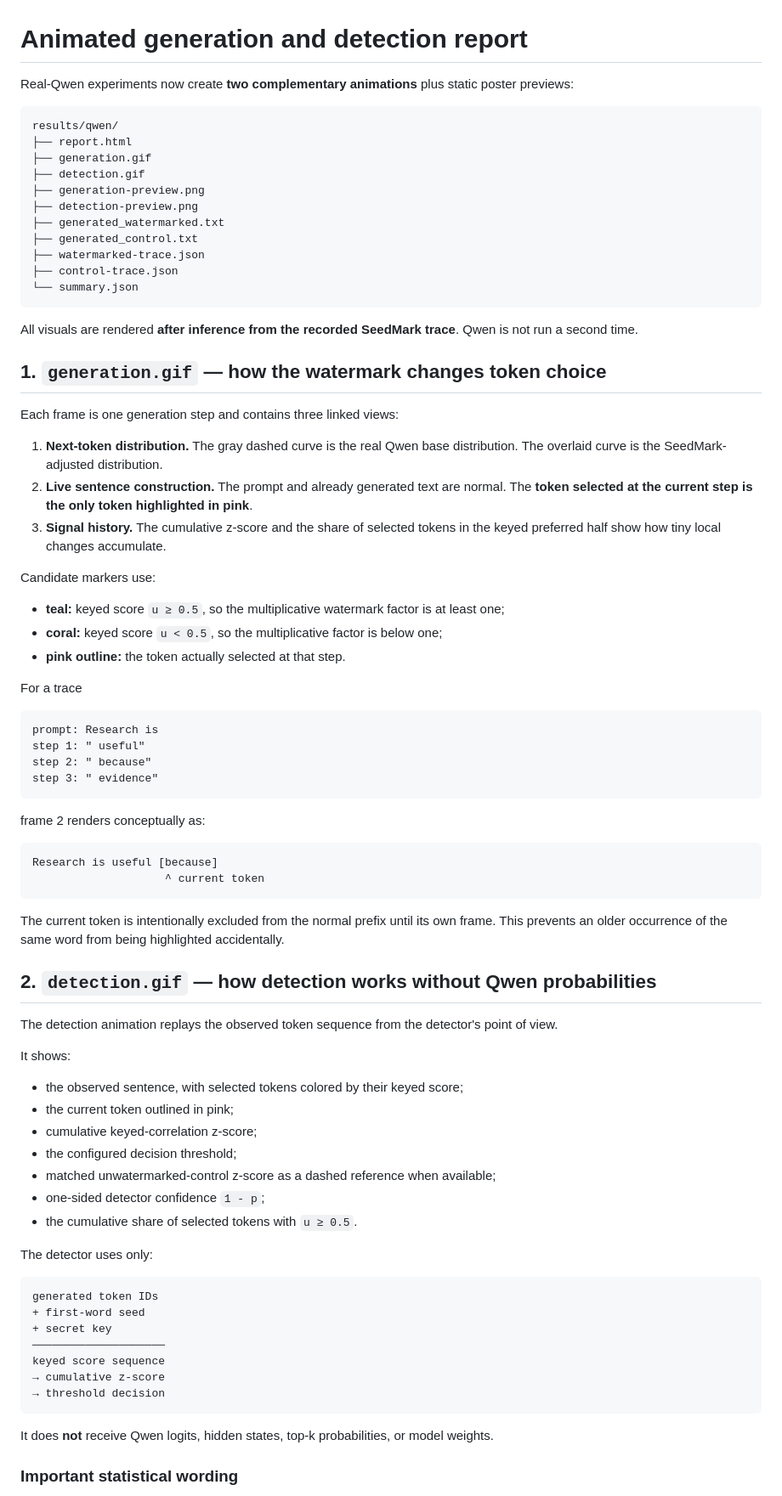
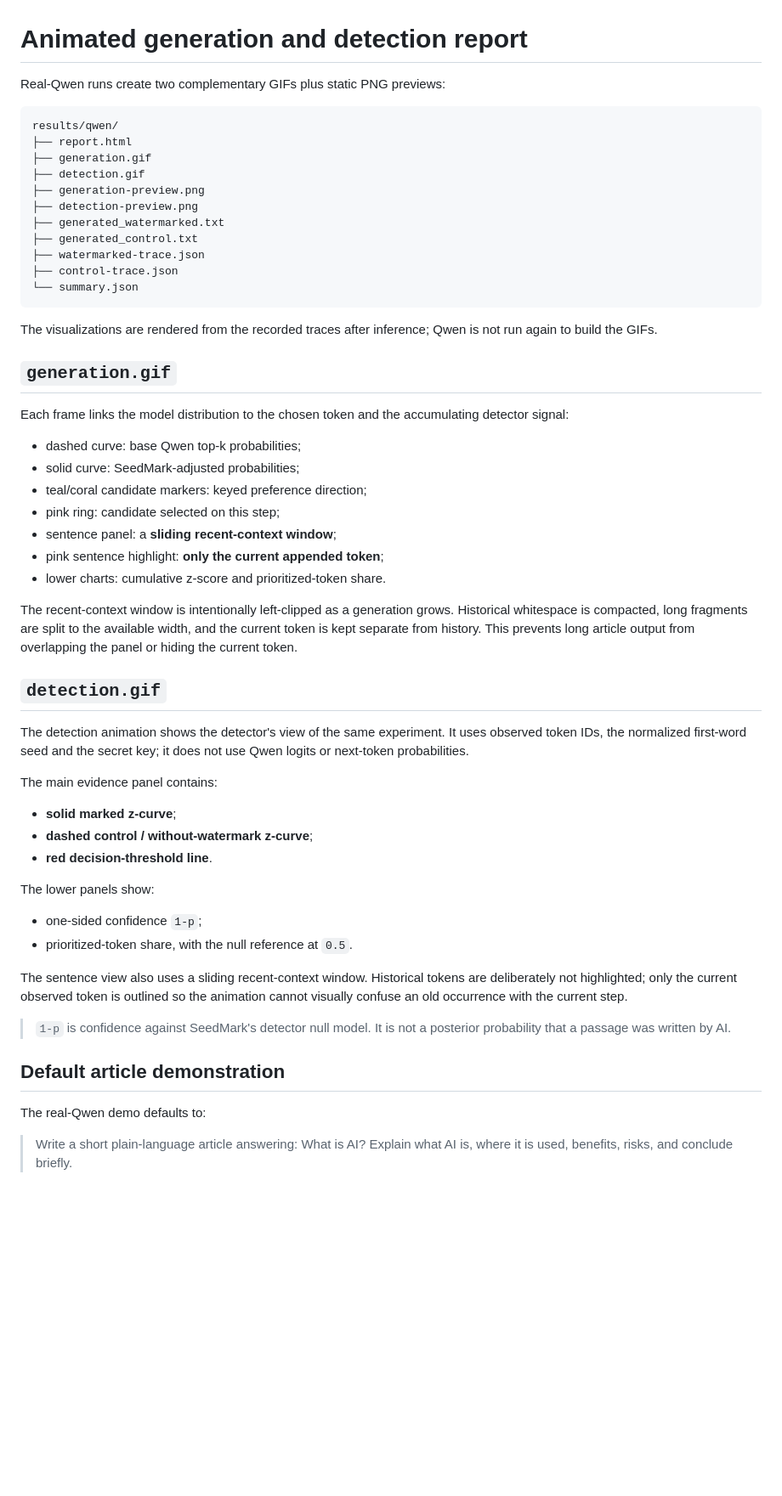
Before and after one commit to vtavakkoli/SeedMark, a Markdown page: docs/animation.md, the part around one of its changes. Shown at 85% size. GitHub-like rendering; blank space fills up the shorter version.

Commit message:
docs: document sliding GIF context and control curve

````diff
--- a/docs/animation.md
+++ b/docs/animation.md
@@ -1,6 +1,6 @@
 # Animated generation and detection report
 
-Real-Qwen experiments now create **two complementary animations** plus static poster previews:
+Real-Qwen runs create two complementary GIFs plus static PNG previews:
 
 ```text
 results/qwen/
@@ -16,67 +16,44 @@ results/qwen/
 └── summary.json
 ```
 
-All visuals are rendered **after inference from the recorded SeedMark trace**. Qwen is not run a second time.
+The visualizations are rendered from the recorded traces after inference; Qwen is not run again to build the GIFs.
 
-## 1. `generation.gif` — how the watermark changes token choice
+## `generation.gif`
 
-Each frame is one generation step and contains three linked views:
+Each frame links the model distribution to the chosen token and the accumulating detector signal:
 
-1. **Next-token distribution.** The gray dashed curve is the real Qwen base distribution. The overlaid curve is the SeedMark-adjusted distribution.
-2. **Live sentence construction.** The prompt and already generated text are normal. The **token selected at the current step is the only token highlighted in pink**.
-3. **Signal history.** The cumulative z-score and the share of selected tokens in the keyed preferred half show how tiny local changes accumulate.
+- dashed curve: base Qwen top-k probabilities;
+- solid curve: SeedMark-adjusted probabilities;
+- teal/coral candidate markers: keyed preference direction;
+- pink ring: candidate selected on this step;
+- sentence panel: a **sliding recent-context window**;
+- pink sentence highlight: **only the current appended token**;
+- lower charts: cumulative z-score and prioritized-token share.
 
-Candidate markers use:
+The recent-context window is intentionally left-clipped as a generation grows. Historical whitespace is compacted, long fragments are split to the available width, and the current token is kept separate from history. This prevents long article output from overlapping the panel or hiding the current token.
 
-- **teal:** keyed score `u ≥ 0.5`, so the multiplicative watermark factor is at least one;
-- **coral:** keyed score `u < 0.5`, so the multiplicative factor is below one;
-- **pink outline:** the token actually selected at that step.
+## `detection.gif`
 
-For a trace
+The detection animation shows the detector's view of the same experiment. It uses observed token IDs, the normalized first-word seed and the secret key; it does not use Qwen logits or next-token probabilities.
 
-```text
-prompt: Research is
-step 1: " useful"
-step 2: " because"
-step 3: " evidence"
-```
+The main evidence panel contains:
 
-frame 2 renders conceptually as:
+- **solid marked z-curve**;
+- **dashed control / without-watermark z-curve**;
+- **red decision-threshold line**.
 
-```text
-Research is useful [because]
-                    ^ current token
-```
+The lower panels show:
 
-The current token is intentionally excluded from the normal prefix until its own frame. This prevents an older occurrence of the same word from being highlighted accidentally.
+- one-sided confidence `1-p`;
+- prioritized-token share, with the null reference at `0.5`.
 
-## 2. `detection.gif` — how detection works without Qwen probabilities
+The sentence view also uses a sliding recent-context window. Historical tokens are deliberately not highlighted; only the current observed token is outlined so the animation cannot visually confuse an old occurrence with the current step.
 
-The detection animation replays the observed token sequence from the detector's point of view.
+> `1-p` is confidence against SeedMark's detector null model. It is not a posterior probability that a passage was written by AI.
 
-It shows:
+## Default article demonstration
 
-- the observed sentence, with selected tokens colored by their keyed score;
-- the current token outlined in pink;
-- cumulative keyed-correlation z-score;
-- the configured decision threshold;
-- matched unwatermarked-control z-score as a dashed reference when available;
-- one-sided detector confidence `1 - p`;
-- the cumulative share of selected tokens with `u ≥ 0.5`.
+The real-Qwen demo defaults to:
 
-The detector uses only:
+> Write a short plain-language article answering: What is AI? Explain what AI is, where it is used, benefits, risks, and conclude briefly.
 
-```text
-generated token IDs
-+ first-word seed
-+ secret key
-────────────────────
-keyed score sequence
-→ cumulative z-score
-→ threshold decision
-```
-
-It does **not** receive Qwen logits, hidden states, top-k probabilities, or model weights.
-
-### Important statistical wording
-
````
Also changed, not shown: other parts of docs/animation.md (+3 -28 lines).
